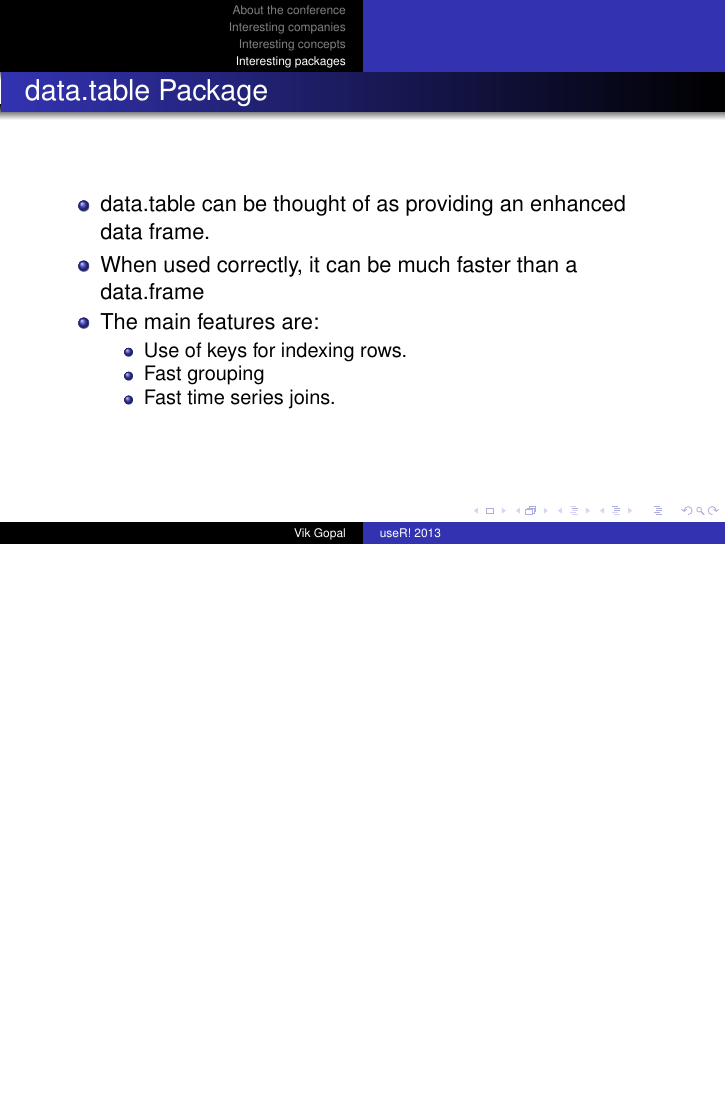
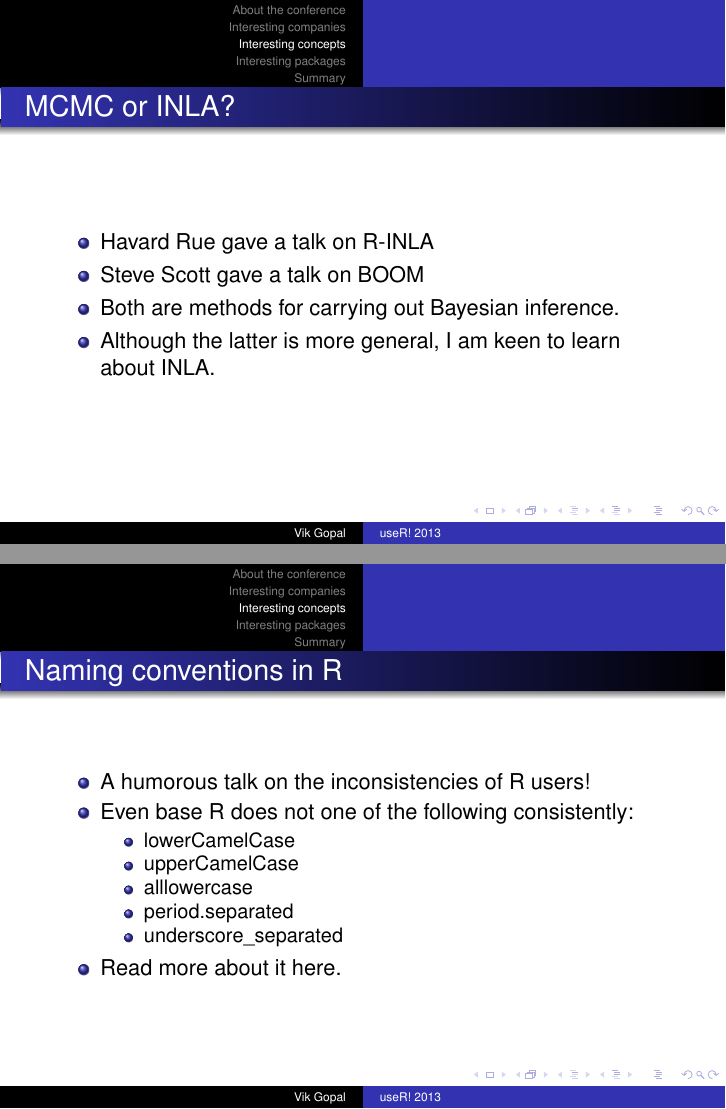
Before and after one commit to singator/rugs, LaTeX slides (template.tex): page 10 of 10 before the commit and pages 17 and 18 of 21 after it, the two joined at a grey line, the shorter picture padded with empty space. Compiled offline with pdfLaTeX.

Commit message:
All sections have entries now.

```diff
--- a/template.tex
+++ b/template.tex
@@ -1,6 +1,5 @@
-%\documentclass[draft]{beamer}
 \documentclass{beamer}
-\includeonlyframes{current}
+%\includeonlyframes{current}
 
 % This file is a solution template for:
 
@@ -246,14 +245,36 @@
 \end{frame}
 
 \begin{frame}
+  \frametitle{MCMC or INLA?}
+  \begin{itemize}
+    \item Havard Rue gave a talk on R-INLA
+    \item Steve Scott gave a talk on BOOM
+    % mention Google correlate
+    \item Both are methods for carrying out Bayesian inference.
+    \item Although the latter is more general, I am keen to learn about INLA.
+  \end{itemize}
+\end{frame}
+
+\begin{frame}
   \frametitle{Naming conventions in R}
   \begin{itemize}
-    \item fg
+    \item A humorous talk on the inconsistencies of R users!
+    \item Even base R does not one of the following consistently:
+      \begin{itemize}
+      \item lowerCamelCase
+      \item upperCamelCase
+      \item alllowercase
+      \item period.separated
+      \item underscore\_separated
+      \end{itemize}
+    \item Read more about it
+\href{http://journal.r-project.org/archive/2012-2/RJournal_2012-2_Baaaath.pdf}
+{here}.
   \end{itemize}
 \end{frame}
 
 \section{Interesting packages}
-\begin{frame}[label=current]
+\begin{frame}
   \frametitle{data.table Package}
   \begin{itemize}
     \item data.table can be thought of as providing an enhanced data frame.
```
Also changed, not shown: template.tex (16 more changed lines).
